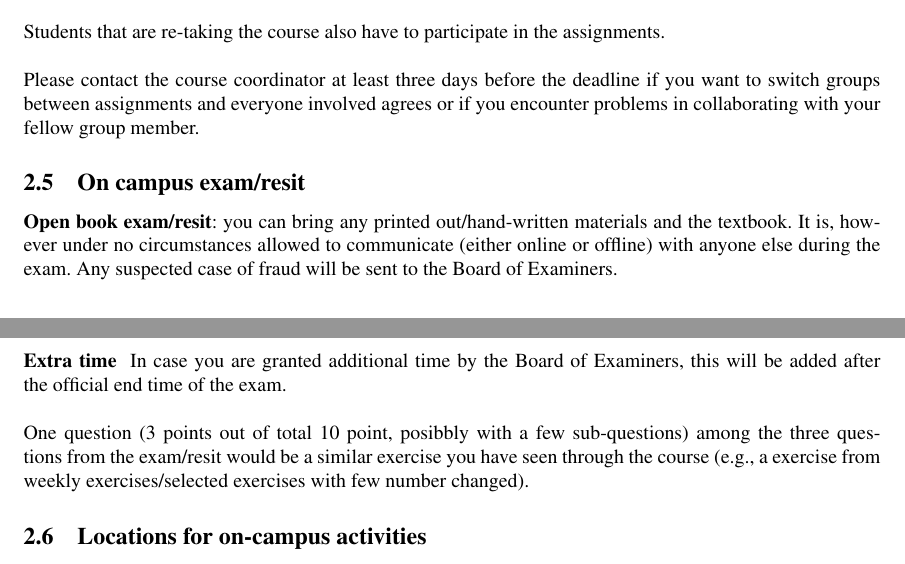
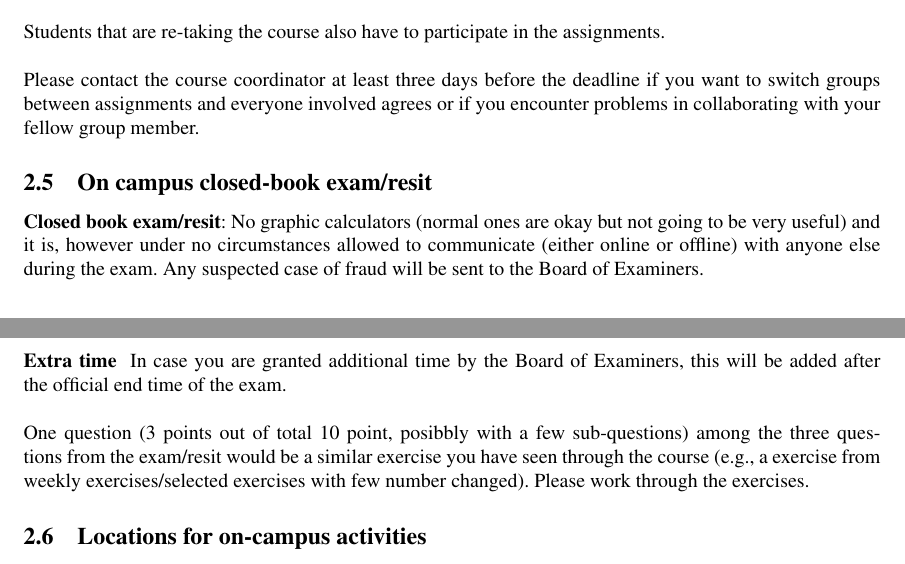
Before and after one commit to lingwei-kong/RuG_ProbabilityTheory_for_EOR_LKong, a LaTeX document (syllabus/2021-11-06 course outline PT for EOR.tex): two parts of pages 5 and 6 of 7, joined at a grey line, cut so that both start at the same text. Compiled offline with pdfLaTeX.

Commit message:
Add files via upload

```diff
--- a/syllabus/2021-11-06 course outline PT for EOR.tex
+++ b/syllabus/2021-11-06 course outline PT for EOR.tex
@@ -202,12 +202,12 @@ Please contact the course coordinator at least three days before the deadline if
 you want to switch groups between assignments and everyone involved agrees or
 if you encounter problems in collaborating with your fellow group member.
 
-\subsection{On campus exam/resit}
-\textbf{Open book exam/resit}: you can bring any printed out/hand-written materials and the textbook. It is, however under no circumstances allowed to
+\subsection{On campus closed-book exam/resit}
+\textbf{Closed book exam/resit}: No graphic calculators (normal ones are okay but not going to be very useful) and it is, however under no circumstances allowed to
 communicate (either online or offline) with anyone else during the exam.
-Any suspected case of fraud will be sent to the Board of Examiners.\\~\\
+Any suspected case of fraud will be sent to the Board of Examiners. \\~\\
 \textbf{Extra time } In case you are granted additional time by the Board of Examiners, this will be added after the official end time of the exam.\\~\\
-One question (3 points out of total 10 point, posibbly with a few sub-questions) among the three questions from the exam/resit would be a similar exercise you have seen through the course (e.g., a exercise from weekly exercises/selected exercises with few number changed).
+One question (3 points out of total 10 point, posibbly with a few sub-questions) among the three questions from the exam/resit would be a similar exercise you have seen through the course (e.g., a exercise from weekly exercises/selected exercises with few number changed). Please work through the exercises.
 
 \subsection{Locations for on-campus activities}
 Please check the Rooster for the exact schedules and locations of our on-campus activities:\\ \href{https://rooster.rug.nl/#/en/current/schedule/course-EBP014B05}{https://rooster.rug.nl/\#/en/current/schedule/course-EBP014B05}.
```
Also changed, not shown: syllabus/2021-11-06 course outline PT for EOR.pdf.
